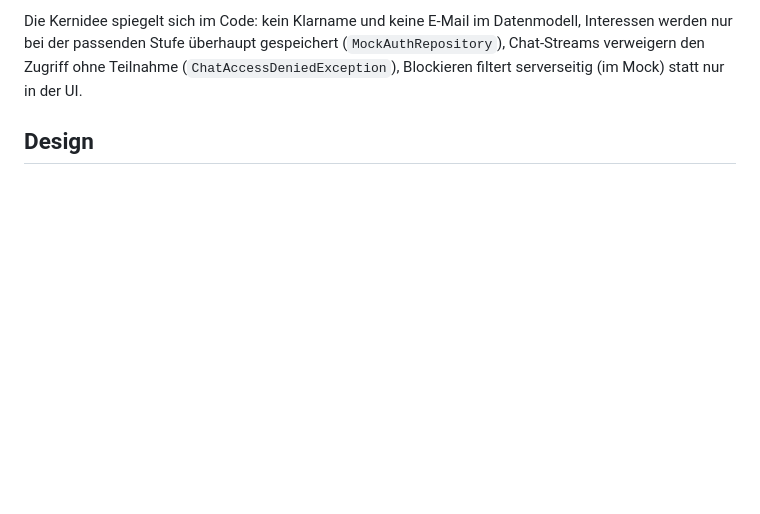
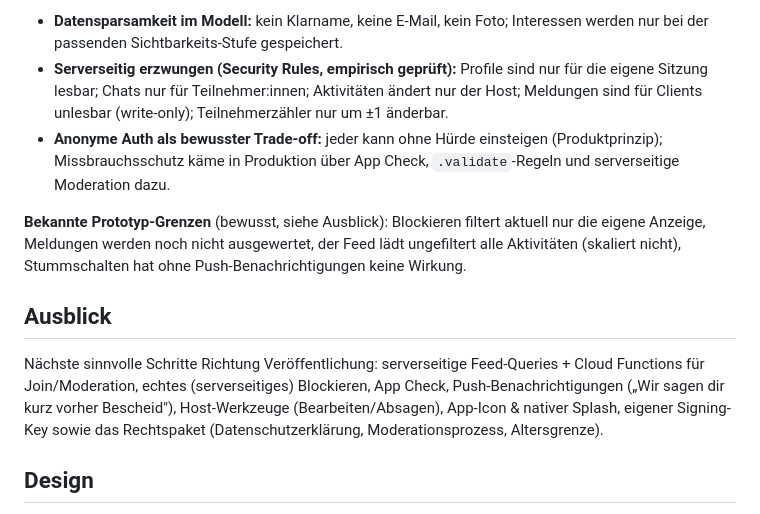
Before and after one commit to HannesPongratzMain/belong, a Markdown page: README.md, the part around one of its changes. GitHub-like rendering; blank space fills up the shorter version.

```diff
--- a/README.md
+++ b/README.md
@@ -85,9 +99,27 @@ unangetastet.
 
-Die Kernidee spiegelt sich im Code: kein Klarname und keine E-Mail im
-Datenmodell, Interessen werden nur bei der passenden Stufe überhaupt
-gespeichert (`MockAuthRepository`), Chat-Streams verweigern den Zugriff ohne
-Teilnahme (`ChatAccessDeniedException`), Blockieren filtert serverseitig
-(im Mock) statt nur in der UI.
+- **Datensparsamkeit im Modell:** kein Klarname, keine E-Mail, kein Foto;
+  Interessen werden nur bei der passenden Sichtbarkeits-Stufe gespeichert.
+- **Serverseitig erzwungen (Security Rules, empirisch geprüft):** Profile
+  sind nur für die eigene Sitzung lesbar; Chats nur für Teilnehmer:innen;
+  Aktivitäten ändert nur der Host; Meldungen sind für Clients unlesbar
+  (write-only); Teilnehmerzähler nur um ±1 änderbar.
+- **Anonyme Auth als bewusster Trade-off:** jeder kann ohne Hürde einsteigen
+  (Produktprinzip); Missbrauchsschutz käme in Produktion über App Check,
+  `.validate`-Regeln und serverseitige Moderation dazu.
+
+**Bekannte Prototyp-Grenzen** (bewusst, siehe Ausblick): Blockieren filtert
+aktuell nur die eigene Anzeige, Meldungen werden noch nicht ausgewertet,
+der Feed lädt ungefiltert alle Aktivitäten (skaliert nicht), Stummschalten
+hat ohne Push-Benachrichtigungen keine Wirkung.
+
+## Ausblick
+
+Nächste sinnvolle Schritte Richtung Veröffentlichung: serverseitige
+Feed-Queries + Cloud Functions für Join/Moderation, echtes (serverseitiges)
+Blockieren, App Check, Push-Benachrichtigungen („Wir sagen dir kurz vorher
+Bescheid"), Host-Werkzeuge (Bearbeiten/Absagen), App-Icon & nativer Splash,
+eigener Signing-Key sowie das Rechtspaket (Datenschutzerklärung,
+Moderationsprozess, Altersgrenze).
 
 ## Design
 
```
Also changed, not shown: other parts of README.md (+44 -30 lines).
